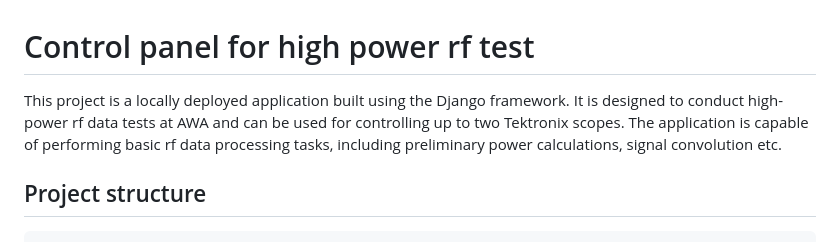
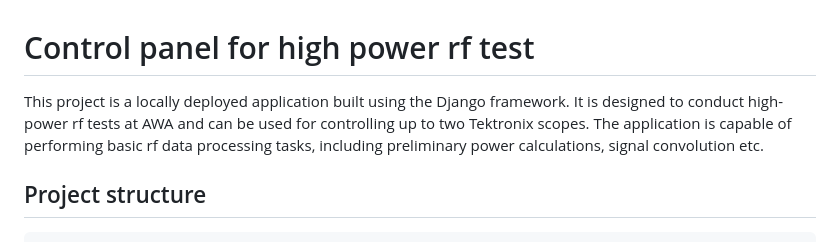
Before and after one commit to gbc1858/hp-test-control-panel, a Markdown page: README.md, the part around the change. GitHub-like rendering.

````diff
--- a/README.md
+++ b/README.md
@@ -1,6 +1,6 @@
 # Control panel for high power rf test
 
-This project is a locally deployed application built using the Django framework. It is designed to conduct high-power rf data tests at AWA and can be used for controlling up to two Tektronix scopes. The application is capable of performing basic rf data processing tasks, including preliminary power calculations, signal convolution etc.
+This project is a locally deployed application built using the Django framework. It is designed to conduct high-power rf tests at AWA and can be used for controlling up to two Tektronix scopes. The application is capable of performing basic rf data processing tasks, including preliminary power calculations, signal convolution etc.
 
 ## Project structure
 ```
````
